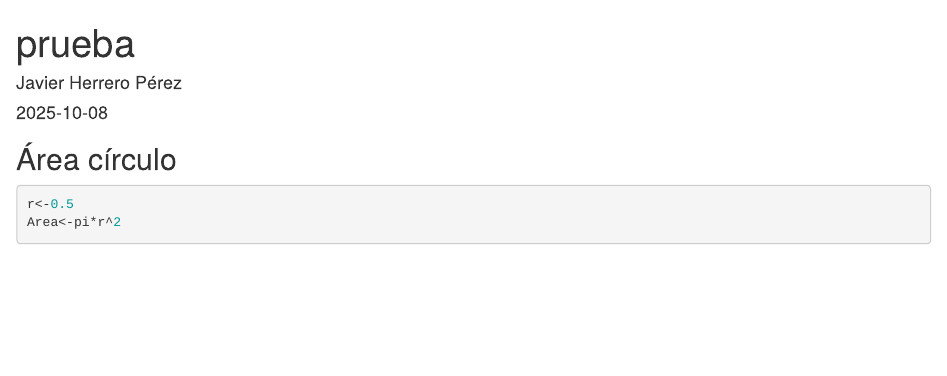
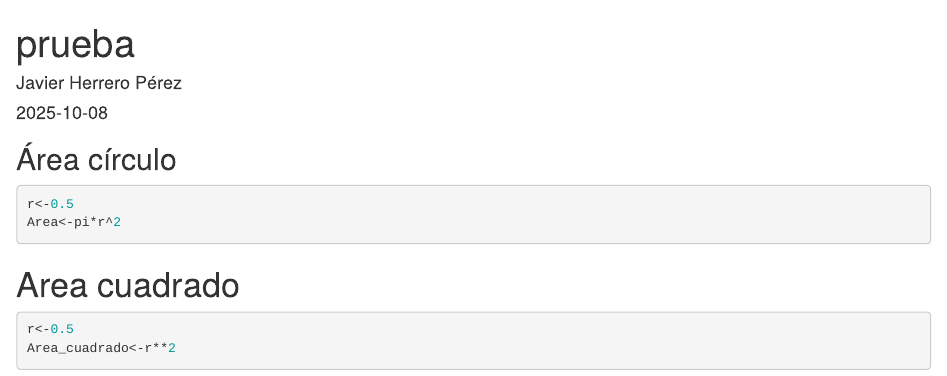
Before and after one commit to hepejaAED/EjemploControlVersiones, an R Markdown document (areas.Rmd): the page in a window 1100 px wide, from its top. Rendered offline with R 4.5, knitr and Pandoc, with nearby package versions.

Commit message:
Update areas.Rmd

````diff
--- a/areas.Rmd
+++ b/areas.Rmd
@@ -15,3 +15,10 @@ knitr::opts_chunk$set(echo = TRUE)
 r<-0.5
 Area<-pi*r^2
 ```
+
+# Area cuadrado
+
+```{r}
+r<-0.5
+Area_cuadrado<-r**2
+```
````
